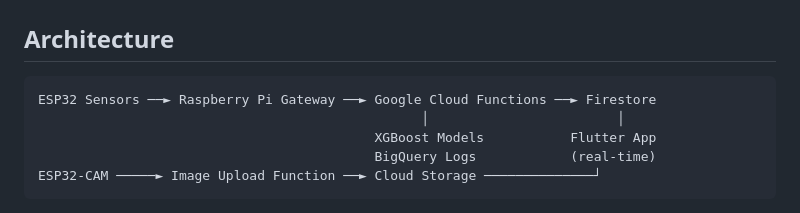
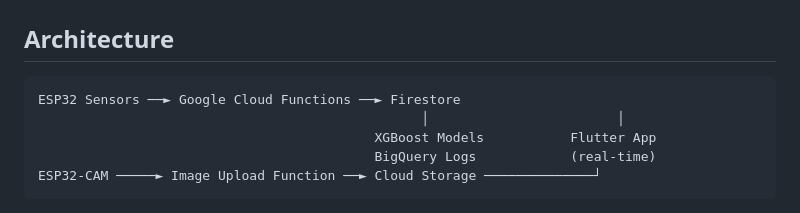
Before and after one commit to Vivek-GuptaXCode/postharvest-spoilage-monitor, a Markdown page: README.md, the part around the change. GitHub-like rendering.

Commit message:
Update architecture diagram in README

````diff
--- a/README.md
+++ b/README.md
@@ -9,7 +9,7 @@ Built at **CU NextGen Hack 2026** — PS 12: IoT-Based Post-Harvest Storage Loss
 ## Architecture
 
 ```
-ESP32 Sensors ──► Raspberry Pi Gateway ──► Google Cloud Functions ──► Firestore
+ESP32 Sensors ──► Google Cloud Functions ──► Firestore
                                                  │                        │
                                            XGBoost Models           Flutter App
                                            BigQuery Logs            (real-time)
````
